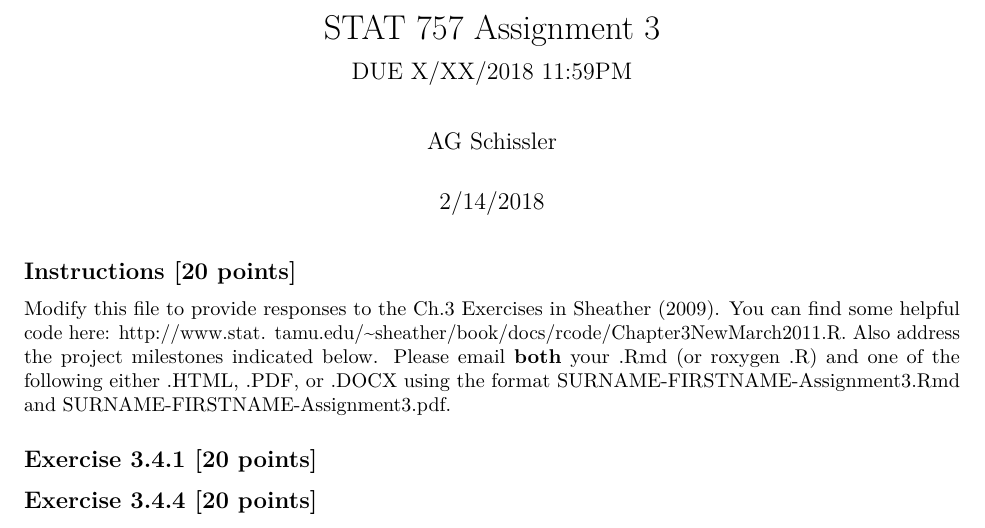
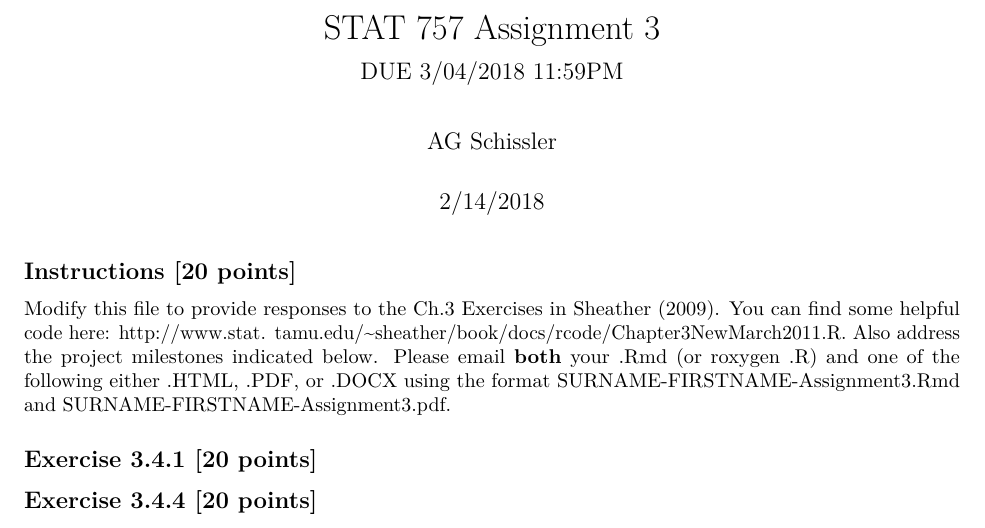
Before and after one commit to grizant/STAT757, an R Markdown document (Assignments/Assignment3/STAT_757_Assignment3.Rmd): part of the page, cut so that both start at the same text. Rendered offline with R 4.5, knitr and Pandoc, then LaTeX, with nearby package versions.

Commit message:
add due date on assignment 3

```diff
--- a/Assignments/Assignment3/STAT_757_Assignment3.Rmd
+++ b/Assignments/Assignment3/STAT_757_Assignment3.Rmd
@@ -1,6 +1,6 @@
 ---
 title: "STAT 757 Assignment 3"
-subtitle: "DUE X/XX/2018 11:59PM"
+subtitle: "DUE 3/04/2018 11:59PM"
 author: "AG Schissler"
 date: "2/14/2018"
 output: pdf_document
```
